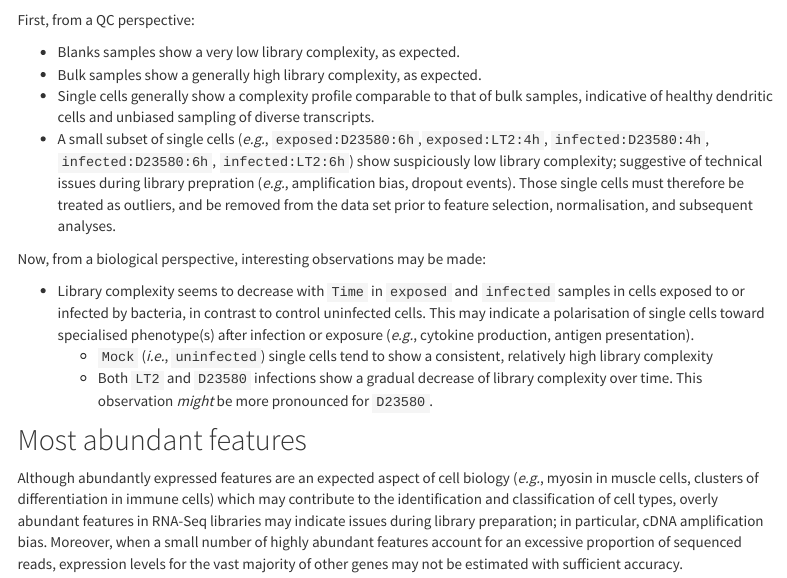
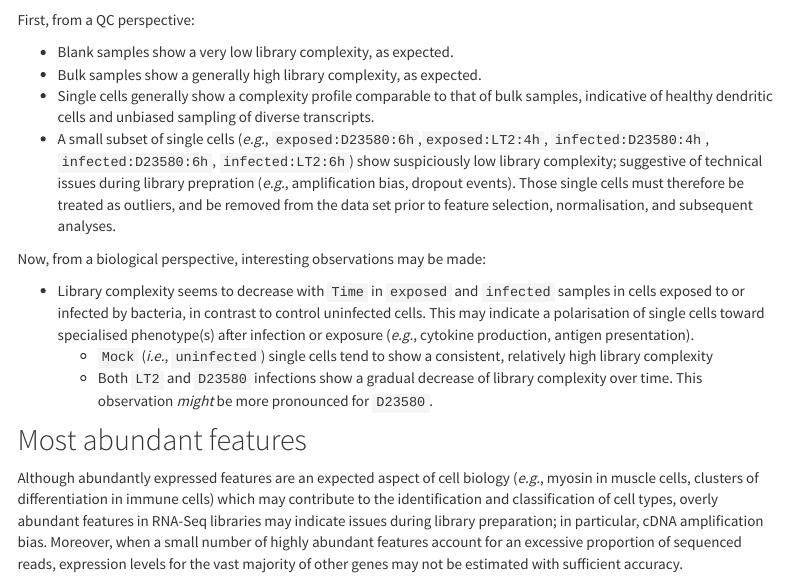
Before and after one commit to kevinrue/DC_sc, an R Markdown document (02-HISAT2/website/03_sample_QC.Rmd): the page in a window 1100 px wide, from 6940 px down. Rendered offline with R 4.5, knitr and Pandoc, with nearby package versions; some code elsewhere in the file could not run offline; menus at the side of the page are left out.

Commit message:
text typo

```diff
--- a/02-HISAT2/website/03_sample_QC.Rmd
+++ b/02-HISAT2/website/03_sample_QC.Rmd
@@ -412,7 +412,7 @@ plot(
 
 First, from a QC perspective:
 
-* Blanks samples show a very low library complexity, as expected.
+* Blank samples show a very low library complexity, as expected.
 * Bulk samples show a generally high library complexity, as expected.
 * Single cells generally show a complexity profile comparable to that of bulk
   samples, indicative of healthy dendritic cells and unbiased sampling of
```
